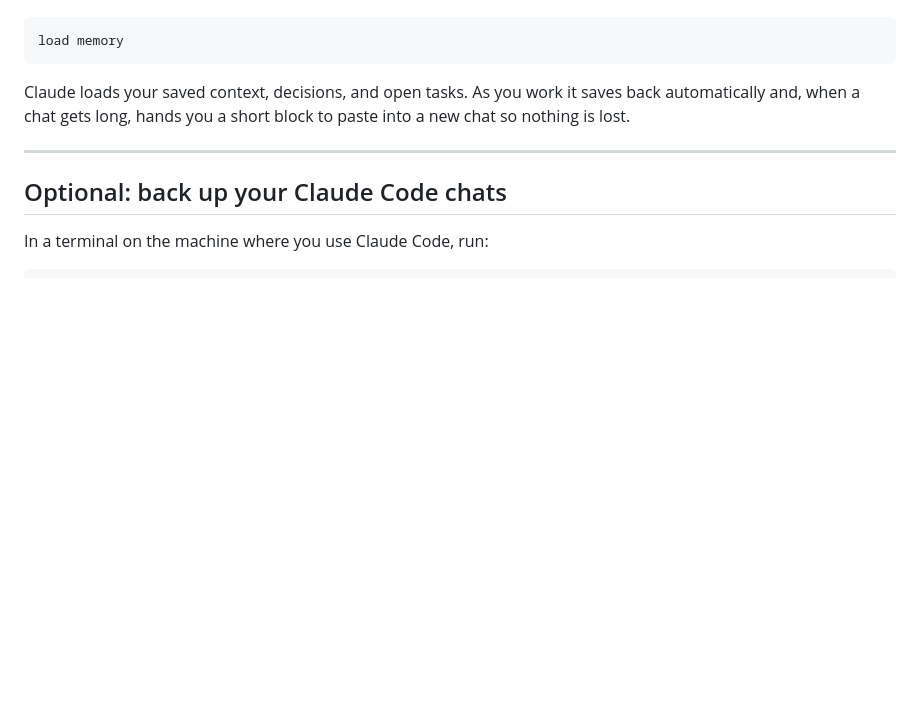
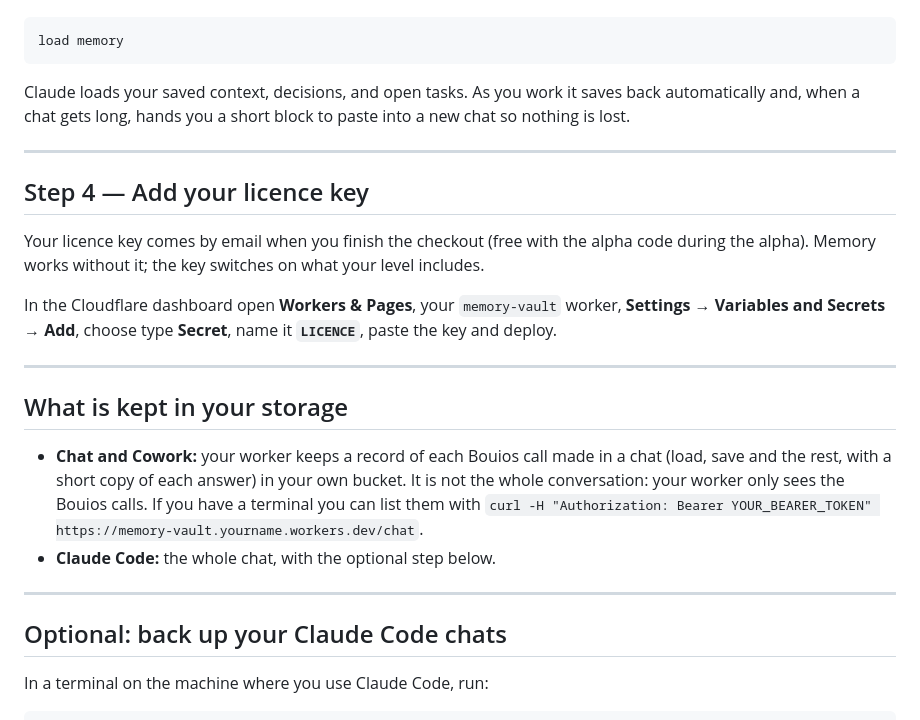
Before and after one commit to sundown-barrows-3t/Bouios, a Markdown page: README.md, the part around the change. Rendered like a GitHub page; blank space fills up the shorter version.

Commit message:
README: add your licence key, and what is kept in your storage
Co-Authored-By: Claude Opus 5.5 <noreply@anthropic.com>
Claude-Session: https://claude.ai/code/session_01UX3PxMAfxTHT6QT1SCcxTS

```diff
--- a/README.md
+++ b/README.md
@@ -62,6 +62,29 @@ paste into a new chat so nothing is lost.
 
 ---
 
+## Step 4 — Add your licence key
+
+Your licence key comes by email when you finish the checkout (free with the
+alpha code during the alpha). Memory works without it; the key switches on
+what your level includes.
+
+In the Cloudflare dashboard open **Workers & Pages**, your `memory-vault`
+worker, **Settings → Variables and Secrets → Add**, choose type **Secret**,
+name it **`LICENCE`**, paste the key and deploy.
+
+---
+
+## What is kept in your storage
+
+- **Chat and Cowork:** your worker keeps a record of each Bouios call made in
+  a chat (load, save and the rest, with a short copy of each answer) in your
+  own bucket. It is not the whole conversation: your worker only sees the
+  Bouios calls. If you have a terminal you can list them with
+  `curl -H "Authorization: Bearer YOUR_BEARER_TOKEN" https://memory-vault.yourname.workers.dev/chat`.
+- **Claude Code:** the whole chat, with the optional step below.
+
+---
+
 ## Optional: back up your Claude Code chats
 
 In a terminal on the machine where you use Claude Code, run:
```
